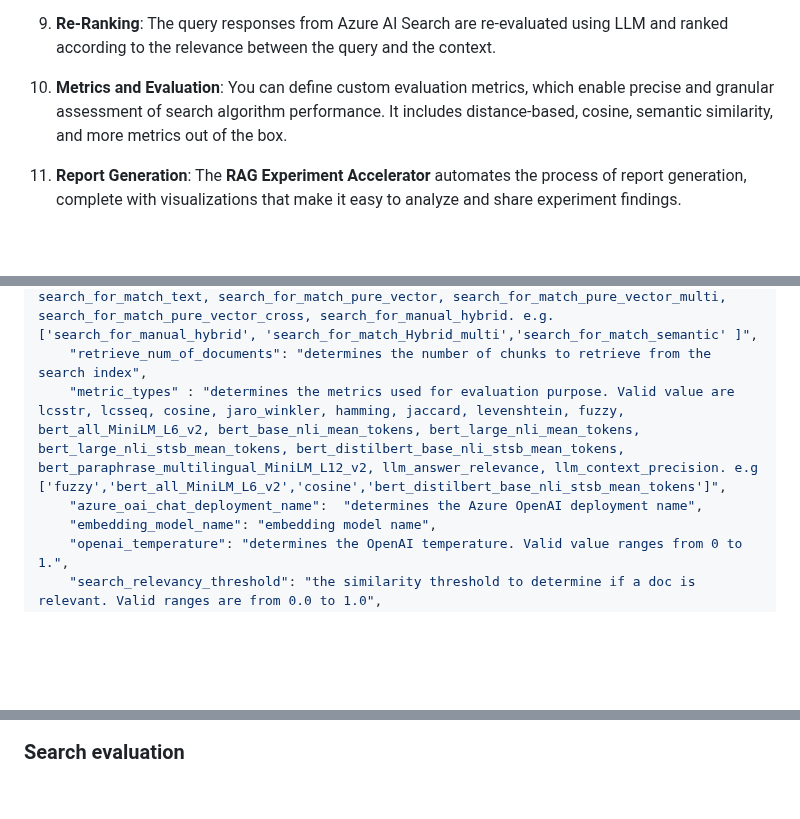
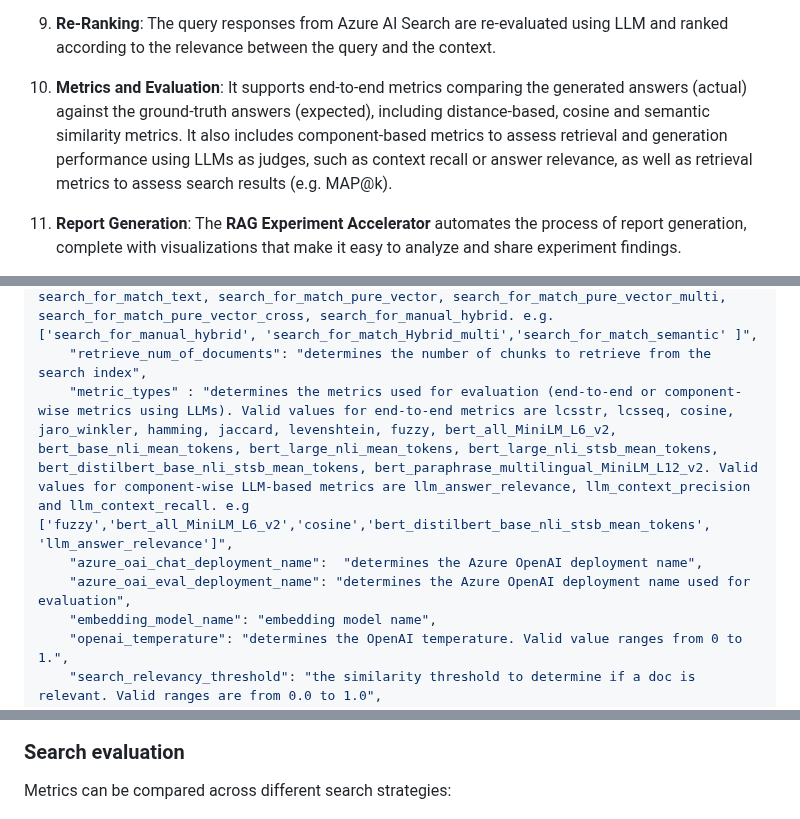
Before and after one commit to microsoft/rag-experiment-accelerator, a Markdown page: README.md, 3 parts joined by grey strips. GitHub-like rendering; blank space fills up the shorter version.

```diff
--- a/README.md
+++ b/README.md
@@ -45,7 +45,7 @@ The custom loader resorts to the simpler 'prebuilt-layout' API model as a fallba
 
 1. **Re-Ranking**: The query responses from Azure AI Search are re-evaluated using LLM and ranked according to the relevance between the query and the context.
 
-1. **Metrics and Evaluation**: You can define custom evaluation metrics, which enable precise and granular assessment of search algorithm performance. It includes distance-based, cosine, semantic similarity, and more metrics out of the box.
+1. **Metrics and Evaluation**: It supports end-to-end metrics comparing the generated answers (actual) against the ground-truth answers (expected), including distance-based, cosine and semantic similarity metrics. It also includes component-based metrics to assess retrieval and generation performance using LLMs as judges, such as context recall or answer relevance, as well as retrieval metrics to assess search results (e.g. MAP@k).
 
 1. **Report Generation**: The **RAG Experiment Accelerator** automates the process of report generation, complete with visualizations that make it easy to analyze and share experiment findings.
 
@@ -253,8 +253,9 @@ Alternatively, you can run the above steps (apart from `02_qa_generation.py`) us
     "crossencoder_model" :"determines the model used for cross-encoding re-ranking step. Valid value is cross-encoder/stsb-roberta-base",
     "search_types" : "determines the search types used for experimentation. Valid value are search_for_match_semantic, search_for_match_Hybrid_multi, search_for_match_Hybrid_cross, search_for_match_text, search_for_match_pure_vector, search_for_match_pure_vector_multi, search_for_match_pure_vector_cross, search_for_manual_hybrid. e.g. ['search_for_manual_hybrid', 'search_for_match_Hybrid_multi','search_for_match_semantic' ]",
     "retrieve_num_of_documents": "determines the number of chunks to retrieve from the search index",
-    "metric_types" : "determines the metrics used for evaluation purpose. Valid value are lcsstr, lcsseq, cosine, jaro_winkler, hamming, jaccard, levenshtein, fuzzy, bert_all_MiniLM_L6_v2, bert_base_nli_mean_tokens, bert_large_nli_mean_tokens, bert_large_nli_stsb_mean_tokens, bert_distilbert_base_nli_stsb_mean_tokens, bert_paraphrase_multilingual_MiniLM_L12_v2, llm_answer_relevance, llm_context_precision. e.g ['fuzzy','bert_all_MiniLM_L6_v2','cosine','bert_distilbert_base_nli_stsb_mean_tokens']",
+    "metric_types" : "determines the metrics used for evaluation (end-to-end or component-wise metrics using LLMs). Valid values for end-to-end metrics are lcsstr, lcsseq, cosine, jaro_winkler, hamming, jaccard, levenshtein, fuzzy, bert_all_MiniLM_L6_v2, bert_base_nli_mean_tokens, bert_large_nli_mean_tokens, bert_large_nli_stsb_mean_tokens, bert_distilbert_base_nli_stsb_mean_tokens, bert_paraphrase_multilingual_MiniLM_L12_v2. Valid values for component-wise LLM-based metrics are llm_answer_relevance, llm_context_precision and llm_context_recall. e.g ['fuzzy','bert_all_MiniLM_L6_v2','cosine','bert_distilbert_base_nli_stsb_mean_tokens', 'llm_answer_relevance']",
     "azure_oai_chat_deployment_name":  "determines the Azure OpenAI deployment name",
+    "azure_oai_eval_deployment_name": "determines the Azure OpenAI deployment name used for evaluation",
     "embedding_model_name": "embedding model name",
     "openai_temperature": "determines the OpenAI temperature. Valid value ranges from 0 to 1.",
     "search_relevancy_threshold": "the similarity threshold to determine if a doc is relevant. Valid ranges are from 0.0 to 1.0",
@@ -348,6 +352,7 @@ The solution integrates with Azure Machine Learning and uses MLFlow to manage ex
 ![Sample Metrics](./images/sample_metric.png)
 
 ### Search evaluation
+Metrics can be compared across different search strategies:
 
 ![Search evaluation](./images/search_chart.png)
 
```
Also changed, not shown: other parts of README.md (+16 -0 lines), docs/evaluation-metrics.md (+2 -2 lines), images/map_at_k.png (added), images/map_scores.png (added), images/metric_comparison.png, 1 other file.
